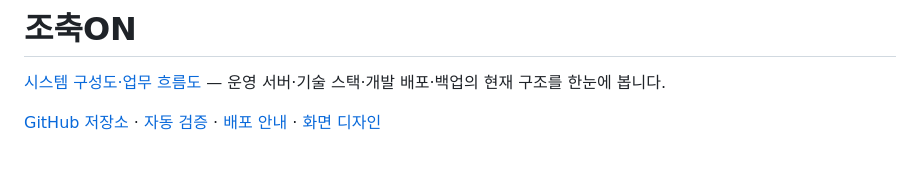
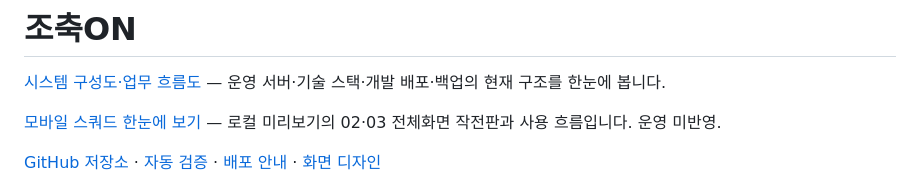
Before and after one commit to ksmlucky/jochook-on, a Markdown page: README.md, the part around the change. Rendered like a GitHub page; blank space fills up the shorter version.

Commit message:
docs: document mobile squad overview [skip ci]

```diff
--- a/README.md
+++ b/README.md
@@ -1,6 +1,8 @@
 # 조축ON
 
 [시스템 구성도·업무 흐름도](docs/system-overview.md) — 운영 서버·기술 스택·개발 배포·백업의 현재 구조를 한눈에 봅니다.
+
+[모바일 스쿼드 한눈에 보기](docs/mobile-squad-overview.md) — 로컬 미리보기의 02·03 전체화면 작전판과 사용 흐름입니다. 운영 미반영.
 
 [GitHub 저장소](https://github.com/ksmlucky/jochook-on) · [자동 검증](https://github.com/ksmlucky/jochook-on/actions) · [배포 안내](docs/deployment.md) · [화면 디자인](docs/design-refresh.md)
 
```
Also changed, not shown: docs/mobile-squad-overview.md (added, +47 -0 lines), docs/player-stats-and-formations.md (+2 -0 lines), docs/system-overview.md (+2 -0 lines), docs/diagrams/mobile-squad-overview.png (added), 2 other files.
